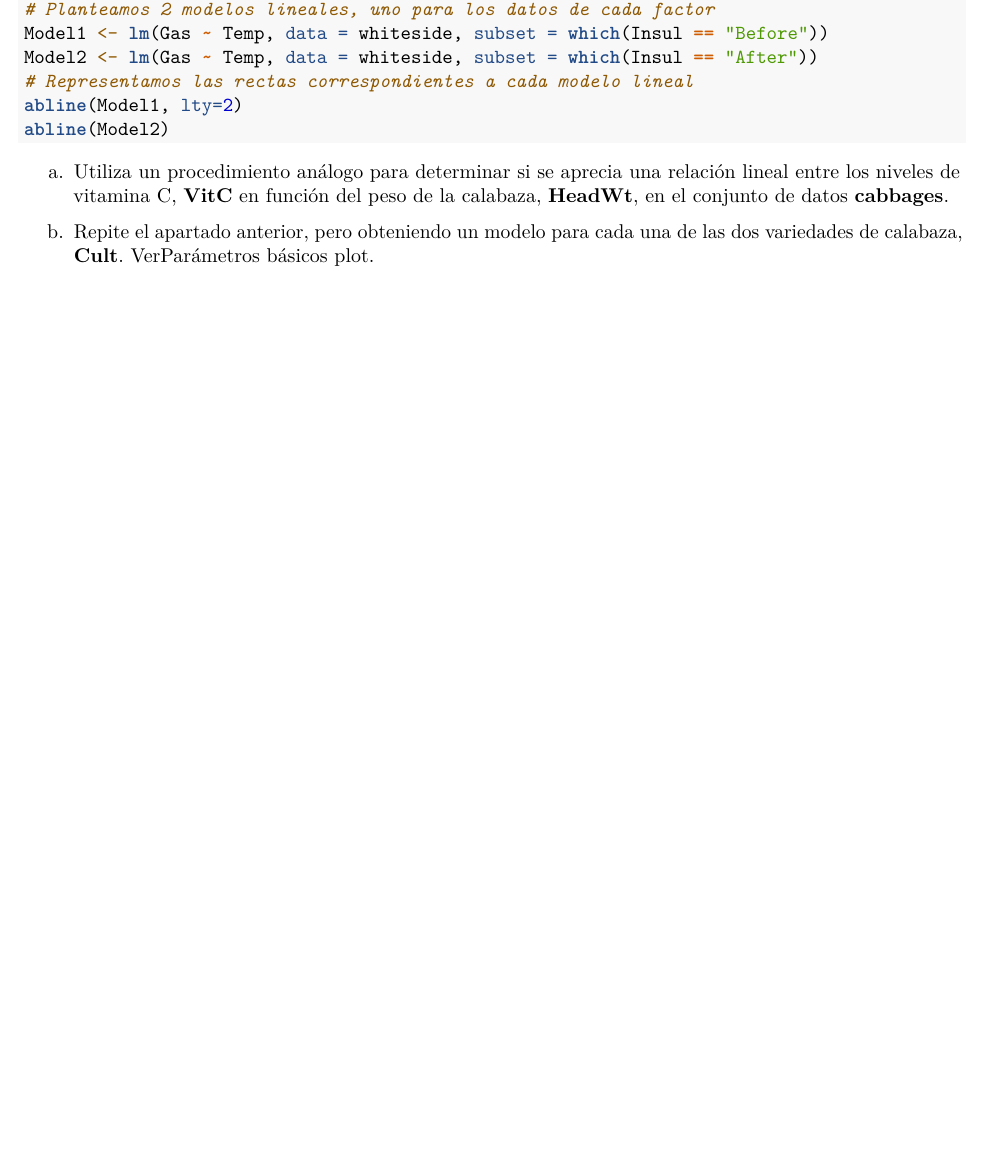
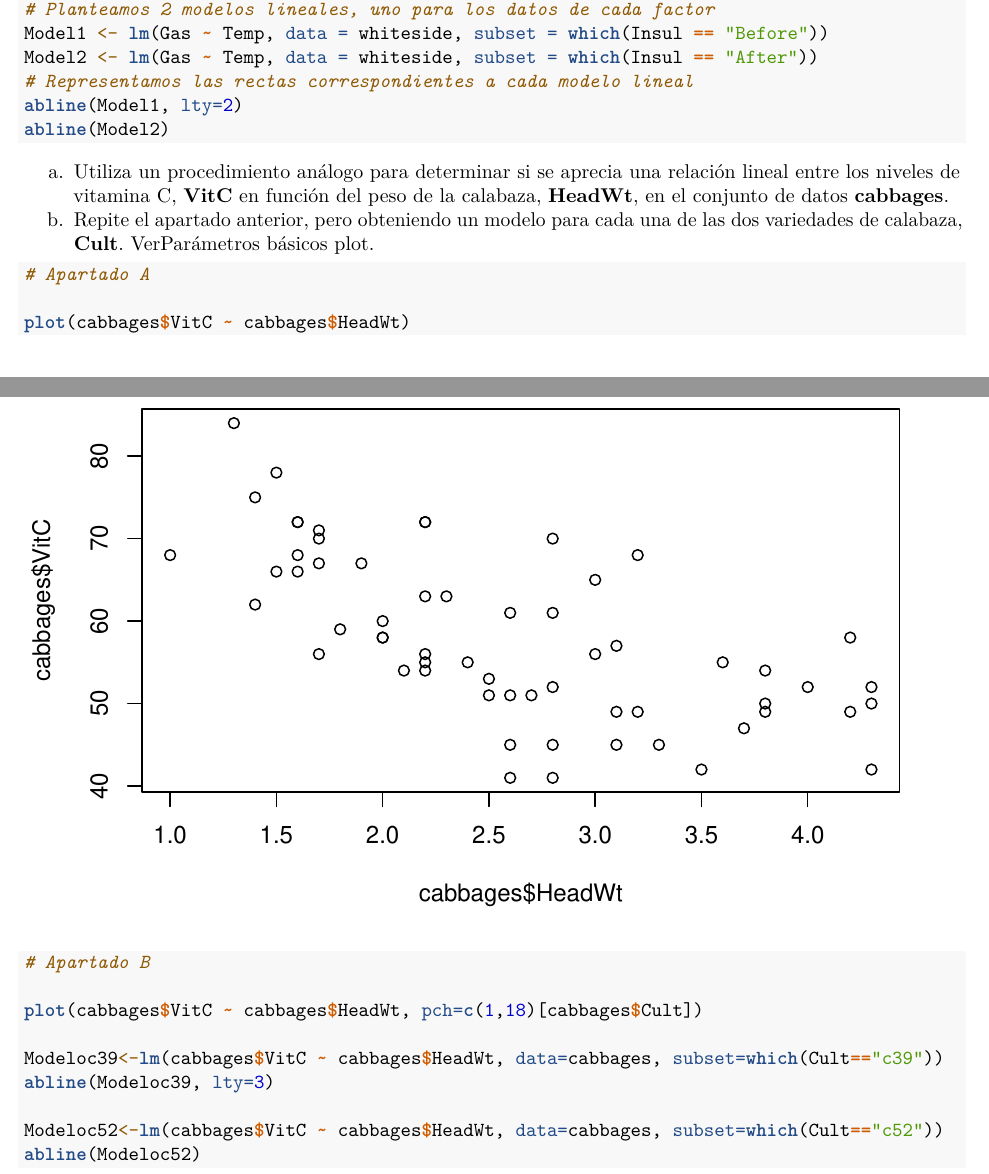
Before and after one commit to Tonidani15/TEMA-1, an R Markdown document (BoletinTema1ALUMNO.Rmd): part of page 63 of 64 before the commit and two parts of pages 63 and 64 of 65 after it, the two joined at a grey line, cut so that both start at the same text, the shorter picture padded with empty space. Rendered offline with R 4.5, knitr and Pandoc, then LaTeX, with nearby package versions.

Commit message:
APARTADO 7.A y 7.B

````diff
--- a/BoletinTema1ALUMNO.Rmd
+++ b/BoletinTema1ALUMNO.Rmd
@@ -264,20 +264,19 @@ b.  Repite el apartado anterior, pero obteniendo un modelo para cada una de las
 
 ```{r}
 
+# Apartado A
 
+plot(cabbages$VitC ~ cabbages$HeadWt)
 
+# Apartado B
 
+plot(cabbages$VitC ~ cabbages$HeadWt, pch=c(1,18)[cabbages$Cult])
 
+Modeloc39<-lm(cabbages$VitC ~ cabbages$HeadWt, data=cabbages, subset=which(Cult=="c39"))
+abline(Modeloc39, lty=3)
 
-
-
-
-
-
-
-
-
-
+Modeloc52<-lm(cabbages$VitC ~ cabbages$HeadWt, data=cabbages, subset=which(Cult=="c52"))
+abline(Modeloc52)
 
 ```
 
````
